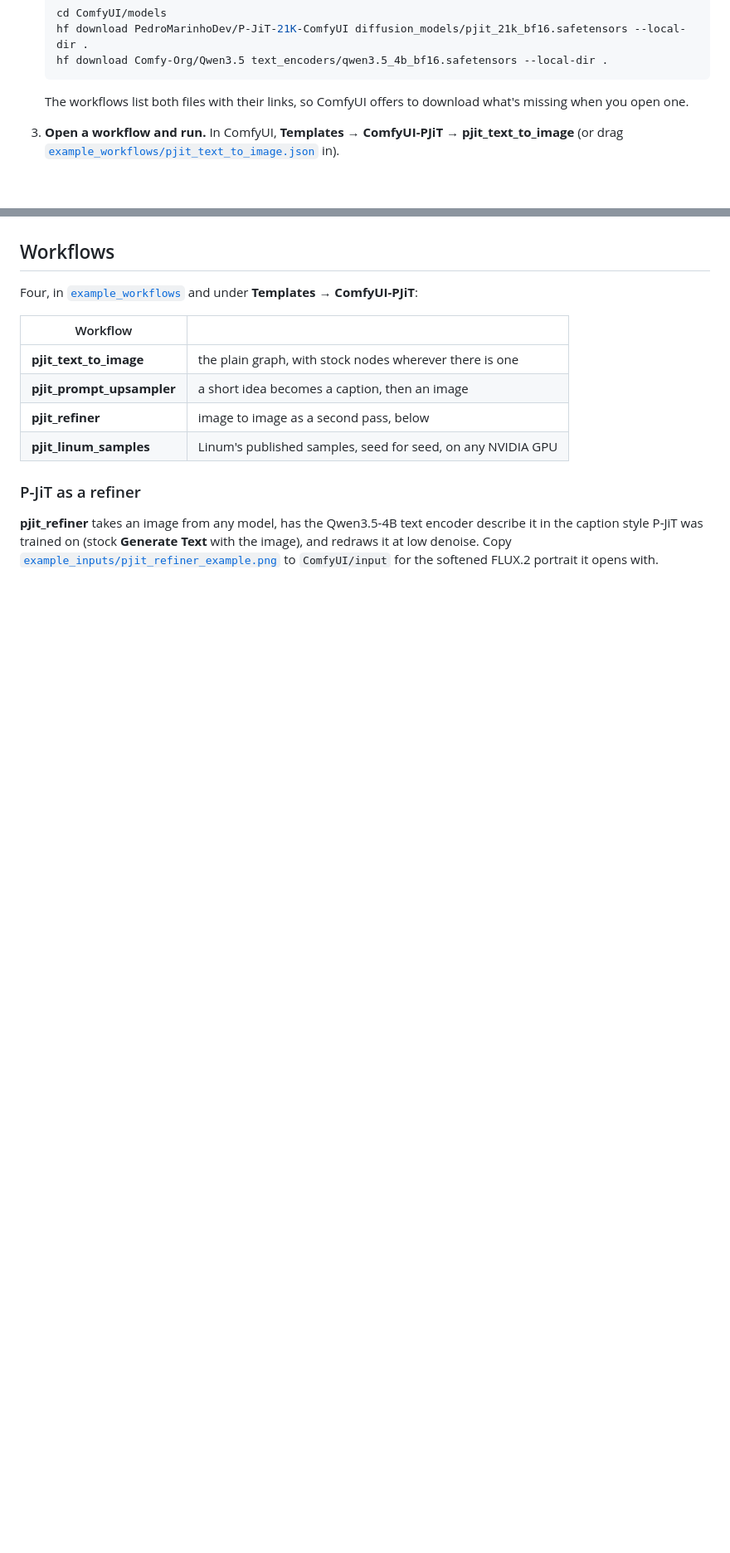
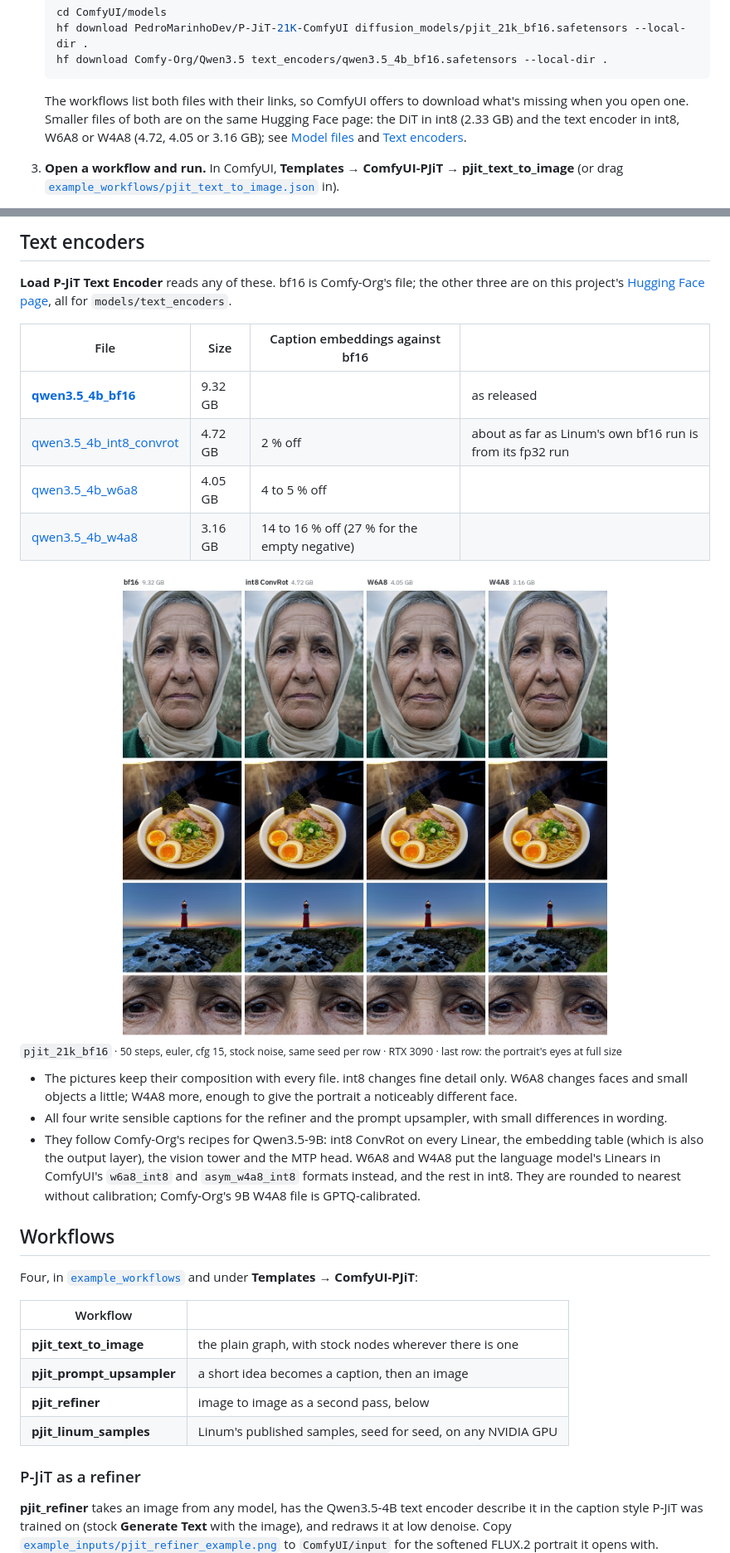
Before and after one commit to PedroMarinhoDev/ComfyUI-PJiT, a Markdown page: README.md, 2 parts joined by grey strips. Shown at 83% size. Drawn GitHub-style; pictures changed too: assets/compare-te-light.jpg (added); folded sections open; blank space fills up the shorter version.

Commit message:
Add smaller text encoders and comparison figures

````diff
--- a/README.md
+++ b/README.md
@@ -68,6 +68,8 @@ its Qwen3.5-4B text encoder a real `CLIP`, and the stock KSampler drives it. Not
    ```
 
    The workflows list both files with their links, so ComfyUI offers to download what's missing when you open one.
+   Smaller files of both are on the same Hugging Face page: the DiT in int8 (2.33 GB) and the text encoder in int8,
+   W6A8 or W4A8 (4.72, 4.05 or 3.16 GB); see [Model files](#model-files) and [Text encoders](#text-encoders).
 
 3. **Open a workflow and run.** In ComfyUI, **Templates → ComfyUI-PJiT → pjit_text_to_image** (or drag
    [`example_workflows/pjit_text_to_image.json`](example_workflows/pjit_text_to_image.json) in).
@@ -138,4 +147,31 @@ i9-14900K), or free the memory.
 </details>
+
+## Text encoders
+
+**Load P-JiT Text Encoder** reads any of these. bf16 is Comfy-Org's file; the other three are on this project's
+[Hugging Face page](https://huggingface.co/PedroMarinhoDev/P-JiT-21K-ComfyUI), all for `models/text_encoders`.
+
+| File | Size | Caption embeddings against bf16 | |
+|---|---|---|---|
+| **[qwen3.5_4b_bf16](https://huggingface.co/Comfy-Org/Qwen3.5/blob/main/text_encoders/qwen3.5_4b_bf16.safetensors)** | 9.32 GB | | as released |
+| [qwen3.5_4b_int8_convrot](https://huggingface.co/PedroMarinhoDev/P-JiT-21K-ComfyUI/blob/main/text_encoders/qwen3.5_4b_int8_convrot.safetensors) | 4.72 GB | 2 % off | about as far as Linum's own bf16 run is from its fp32 run |
+| [qwen3.5_4b_w6a8](https://huggingface.co/PedroMarinhoDev/P-JiT-21K-ComfyUI/blob/main/text_encoders/qwen3.5_4b_w6a8.safetensors) | 4.05 GB | 4 to 5 % off | |
+| [qwen3.5_4b_w4a8](https://huggingface.co/PedroMarinhoDev/P-JiT-21K-ComfyUI/blob/main/text_encoders/qwen3.5_4b_w4a8.safetensors) | 3.16 GB | 14 to 16 % off (27 % for the empty negative) | |
+
+<picture>
+  <source media="(prefers-color-scheme: dark)" srcset="assets/compare-te-dark.jpg">
+  <img alt="The same three images from the bf16, int8 ConvRot, W6A8 and W4A8 text encoders, and a full-size crop of the portrait's eyes from each" src="assets/compare-te-light.jpg" width="100%">
+</picture>
+
+<sub><code>pjit_21k_bf16</code> · 50 steps, euler, cfg 15, stock noise, same seed per row · RTX 3090 · last row: the portrait's eyes at full size</sub>
+
+- The pictures keep their composition with every file. int8 changes fine detail only. W6A8 changes faces and small
+  objects a little; W4A8 more, enough to give the portrait a noticeably different face.
+- All four write sensible captions for the refiner and the prompt upsampler, with small differences in wording.
+- They follow Comfy-Org's recipes for Qwen3.5-9B: int8 ConvRot on every Linear, the embedding table (which is also the
+  output layer), the vision tower and the MTP head. W6A8 and W4A8 put the language model's Linears in ComfyUI's
+  `w6a8_int8` and `asym_w4a8_int8` formats instead, and the rest in int8. They are rounded to nearest without
+  calibration; Comfy-Org's 9B W4A8 file is GPTQ-calibrated.
 
 ## Workflows
 
````
Also changed, not shown: other parts of README.md (+17 -4 lines), assets/compare-dit-dark.jpg (added), assets/compare-dit-light.jpg (added), assets/compare-te-dark.jpg (added), 3 other files.
